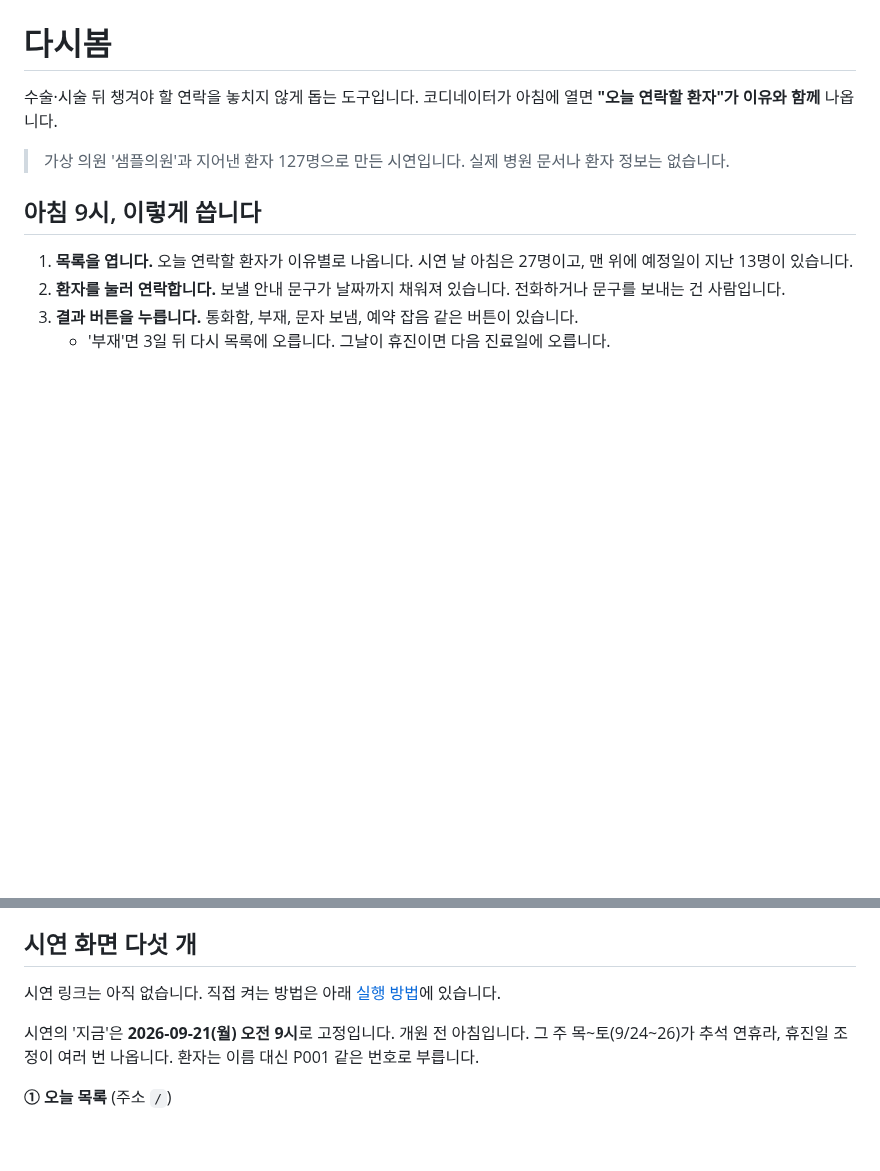
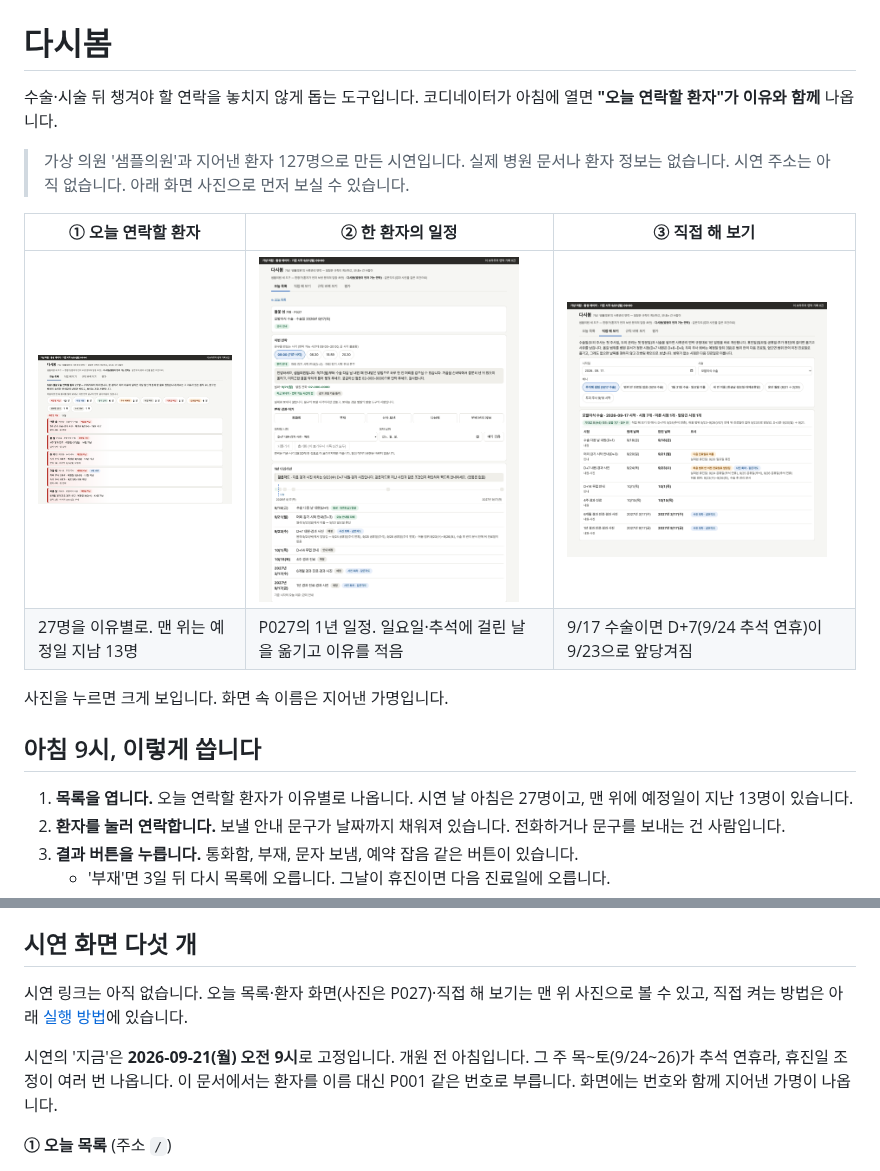
Before and after one commit to Min-heee/dasibom, a Markdown page: README.md, 2 parts joined by grey strips. Drawn GitHub-style; pictures changed too: docs/screens/1-today.png (added), docs/screens/2-timeline.png (added), docs/screens/3-try.png (added); blank space fills up the shorter version.

Commit message:
README: 맨 위에 화면 사진 추가(가상 의원·가명만)
시연 주소가 아직 없어 비개발자가 저장소를 열지 않고도 어떤 화면인지 보게 했다.
로컬 빌드를 새 브라우저 프로필로 1200px 폭에서 찍고 필요한 부분만 잘랐다.
사진 속 이름은 가상 의원 '샘플의원'과 지어낸 가명뿐이다.

Co-Authored-By: Claude Opus 5.5 <noreply@anthropic.com>

```diff
--- a/README.md
+++ b/README.md
@@ -4,6 +4,14 @@
 코디네이터가 아침에 열면 **"오늘 연락할 환자"가 이유와 함께** 나옵니다.
 
 > 가상 의원 '샘플의원'과 지어낸 환자 127명으로 만든 시연입니다. 실제 병원 문서나 환자 정보는 없습니다.
+> 시연 주소는 아직 없습니다. 아래 화면 사진으로 먼저 보실 수 있습니다.
+
+| ① 오늘 연락할 환자 | ② 한 환자의 일정 | ③ 직접 해 보기 |
+|---|---|---|
+| [<img src="docs/screens/1-today.png" width="260" alt="오늘 연락할 환자 목록 화면">](docs/screens/1-today.png) | [<img src="docs/screens/2-timeline.png" width="260" alt="환자 P027의 이번 연락 문구와 1년 타임라인 화면">](docs/screens/2-timeline.png) | [<img src="docs/screens/3-try.png" width="260" alt="9/17 수술일로 1년 일정을 계산한 화면">](docs/screens/3-try.png) |
+| 27명을 이유별로. 맨 위는 예정일 지남 13명 | P027의 1년 일정. 일요일·추석에 걸린 날을 옮기고 이유를 적음 | 9/17 수술이면 D+7(9/24 추석 연휴)이 9/23으로 앞당겨짐 |
+
+사진을 누르면 크게 보입니다. 화면 속 이름은 지어낸 가명입니다.
 
 ## 아침 9시, 이렇게 씁니다
 
@@ -76,11 +84,11 @@
 
 ## 시연 화면 다섯 개
 
-시연 링크는 아직 없습니다. 직접 켜는 방법은 아래 [실행 방법](#실행-방법)에 있습니다.
+시연 링크는 아직 없습니다. 오늘 목록·환자 화면(사진은 P027)·직접 해 보기는 맨 위 사진으로 볼 수 있고, 직접 켜는 방법은 아래 [실행 방법](#실행-방법)에 있습니다.
 
 시연의 '지금'은 **2026-09-21(월) 오전 9시**로 고정입니다. 개원 전 아침입니다.
 그 주 목~토(9/24~26)가 추석 연휴라, 휴진일 조정이 여러 번 나옵니다.
-환자는 이름 대신 P001 같은 번호로 부릅니다.
+이 문서에서는 환자를 이름 대신 P001 같은 번호로 부릅니다. 화면에는 번호와 함께 지어낸 가명이 나옵니다.
 
 **① 오늘 목록** (주소 `/`)
 
```
